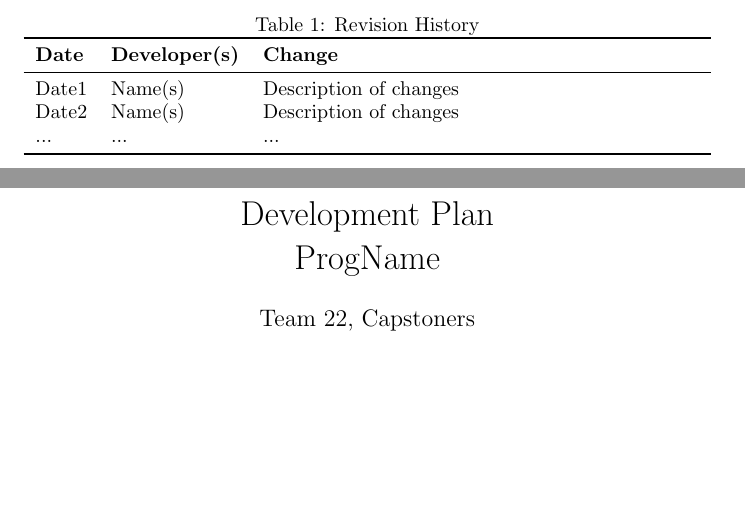
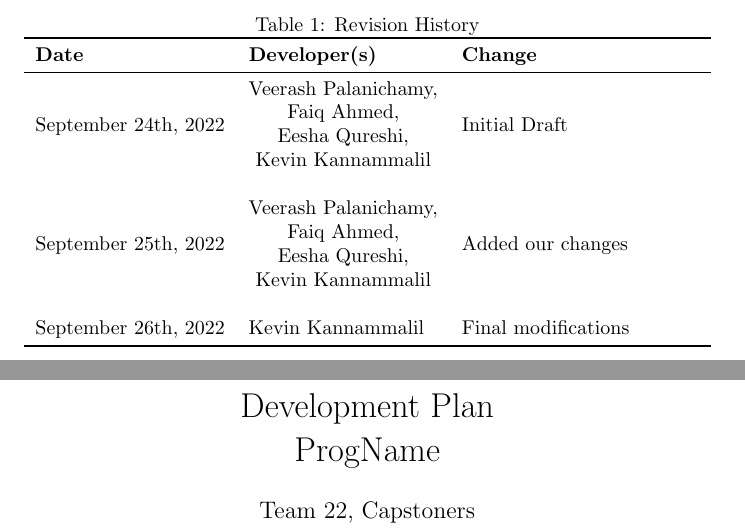
Before and after one commit to RutheniumVI/UnderTree, a LaTeX document (docs/DevelopmentPlan/DevelopmentPlan.tex): two parts of pages 1 and 2 of 6, joined at a grey line, cut so that both start at the same text, the shorter picture padded with empty space. Compiled offline with pdfLaTeX.

Commit message:
Added Revision History to Dev Plan

```diff
--- a/docs/DevelopmentPlan/DevelopmentPlan.tex
+++ b/docs/DevelopmentPlan/DevelopmentPlan.tex
@@ -20,9 +20,11 @@
 \toprule
 \textbf{Date} & \textbf{Developer(s)} & \textbf{Change}\\
 \midrule
-Date1 & Name(s) & Description of changes\\
-Date2 & Name(s) & Description of changes\\
-... & ... & ...\\
+September 24th, 2022 & \begin{tabular}{@{}c@{}} Veerash Palanichamy, \\ Faiq Ahmed, \\ Eesha Qureshi, \\ Kevin Kannammalil \end{tabular}  & Initial Draft\\
+\\
+September 25th, 2022 & \begin{tabular}{@{}c@{}} Veerash Palanichamy, \\ Faiq Ahmed, \\ Eesha Qureshi, \\ Kevin Kannammalil \end{tabular} & Added our changes\\
+\\
+September 26th, 2022 & \begin{tabular}{@{}c@{}} Kevin Kannammalil \end{tabular} & Final modifications\\
 \bottomrule
 \end{tabularx}
 \end{table}
```
